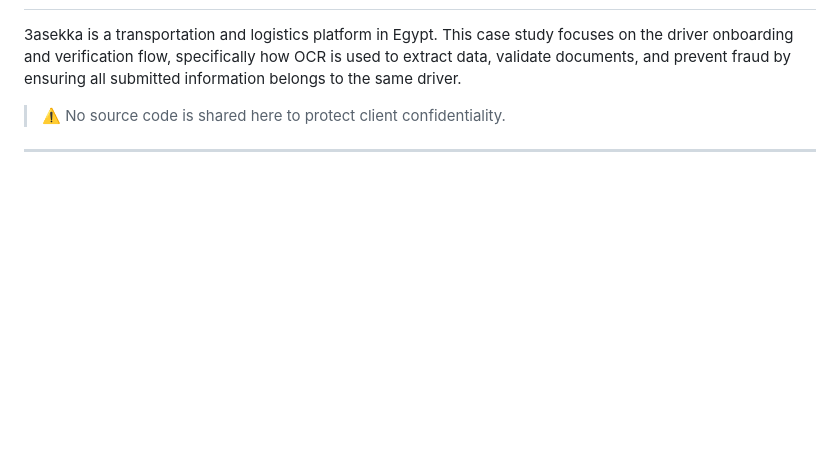
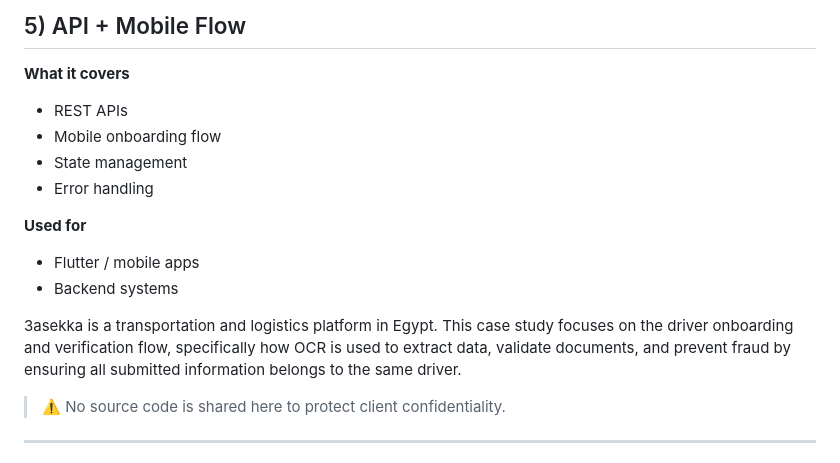
Before and after one commit to SAMA10000/3asekka-case-study, a Markdown page: README.md, the part around one of its changes. Rendered like a GitHub page; blank space fills up the shorter version.

```diff
--- a/README.md
+++ b/README.md
@@ -19,3 +85,14 @@
+## 5) API + Mobile Flow
+**What it covers**
+- REST APIs
+- Mobile onboarding flow
+- State management
+- Error handling
+
+**Used for**
+- Flutter / mobile apps
+- Backend systems
+
 3asekka is a transportation and logistics platform in Egypt.
 This case study focuses on the driver onboarding and verification flow,
 specifically how OCR is used to extract data, validate documents, and prevent fraud
```
Also changed, not shown: other parts of README.md (+66 -0 lines).
